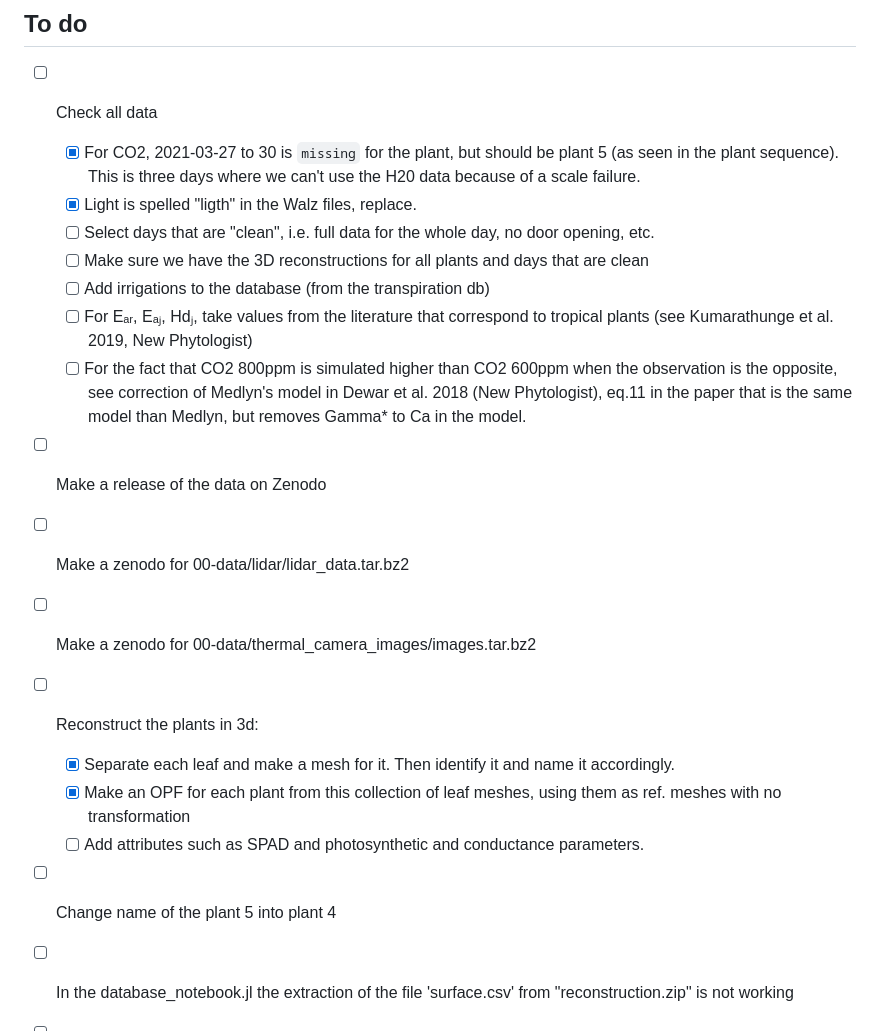
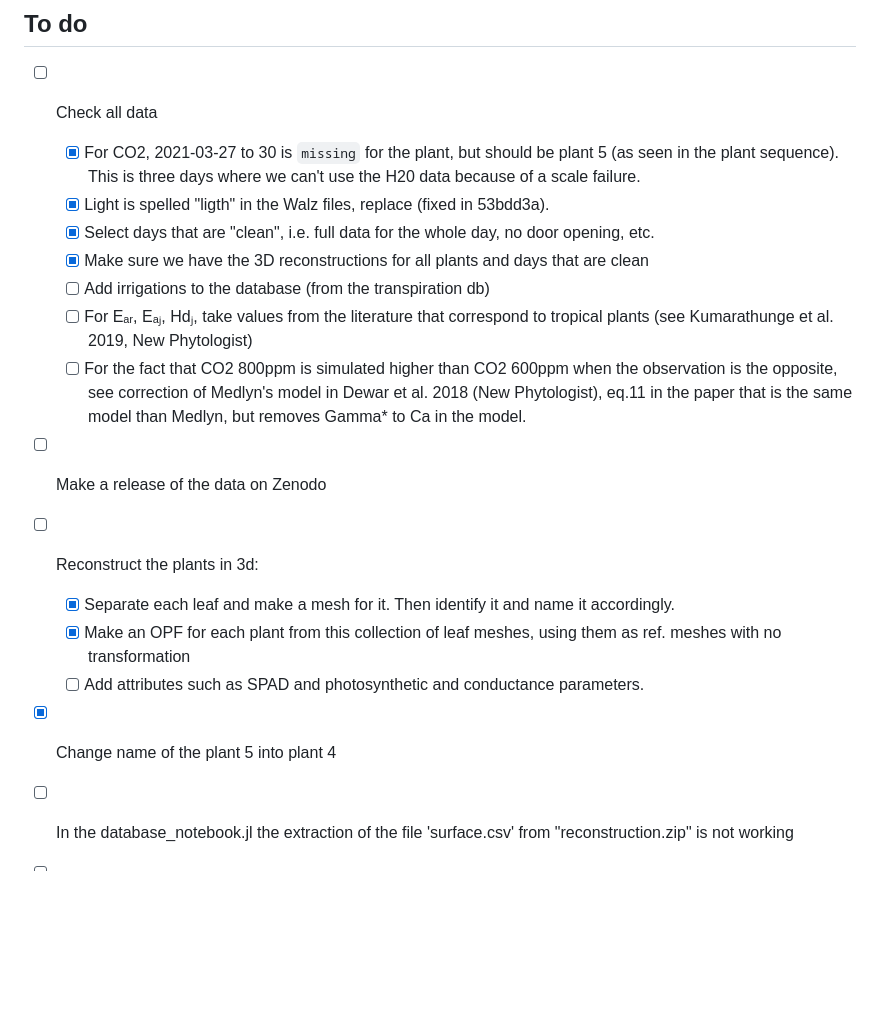
Before and after one commit to PalmStudio/Biophysics_database_palm, a Markdown page: README.md, the part around the change. Drawn GitHub-style; blank space fills up the shorter version.

```diff
--- a/README.md
+++ b/README.md
@@ -358,19 +358,17 @@ Then, unzip the file, and open the directory in VS Code, or just open Julia in a
 
 - [ ] Check all data
   - [x] For CO2, 2021-03-27 to 30 is `missing` for the plant, but should be plant 5 (as seen in the plant sequence). This is three days where we can't use the H20 data because of a scale failure.
-  - [x] Light is spelled "ligth" in the Walz files, replace.
-  - [ ] Select days that are "clean", i.e. full data for the whole day, no door opening, etc.
-  - [ ] Make sure we have the 3D reconstructions for all plants and days that are clean
+  - [x] Light is spelled "ligth" in the Walz files, replace (fixed in 53bdd3a).
+  - [x] Select days that are "clean", i.e. full data for the whole day, no door opening, etc.
+  - [x] Make sure we have the 3D reconstructions for all plants and days that are clean
   - [ ] Add irrigations to the database (from the transpiration db)
   - [ ] For Eₐᵣ, Eₐⱼ, Hdⱼ, take values from the literature that correspond to tropical plants (see Kumarathunge et al. 2019, New Phytologist)
   - [ ] For the fact that CO2 800ppm is simulated higher than CO2 600ppm when the observation is the opposite, see correction of Medlyn's model in Dewar et al. 2018 (New Phytologist), eq.11 in the paper that is the same model than Medlyn, but removes Gamma\* to Ca in the model.
 - [ ] Make a release of the data on Zenodo
-- [ ] Make a zenodo for 00-data/lidar/lidar_data.tar.bz2
-- [ ] Make a zenodo for 00-data/thermal_camera_images/images.tar.bz2
 - [ ] Reconstruct the plants in 3d:
   - [x] Separate each leaf and make a mesh for it. Then identify it and name it accordingly.
   - [x] Make an OPF for each plant from this collection of leaf meshes, using them as ref. meshes with no transformation
   - [ ] Add attributes such as SPAD and photosynthetic and conductance parameters.
-- [ ] Change name of the plant 5 into plant 4
+- [x] Change name of the plant 5 into plant 4
 - [ ] In the database_notebook.jl the extraction of the file 'surface.csv' from  "reconstruction.zip" is not working
 - [ ] Remove missing scenario or plant in the final data base
```
